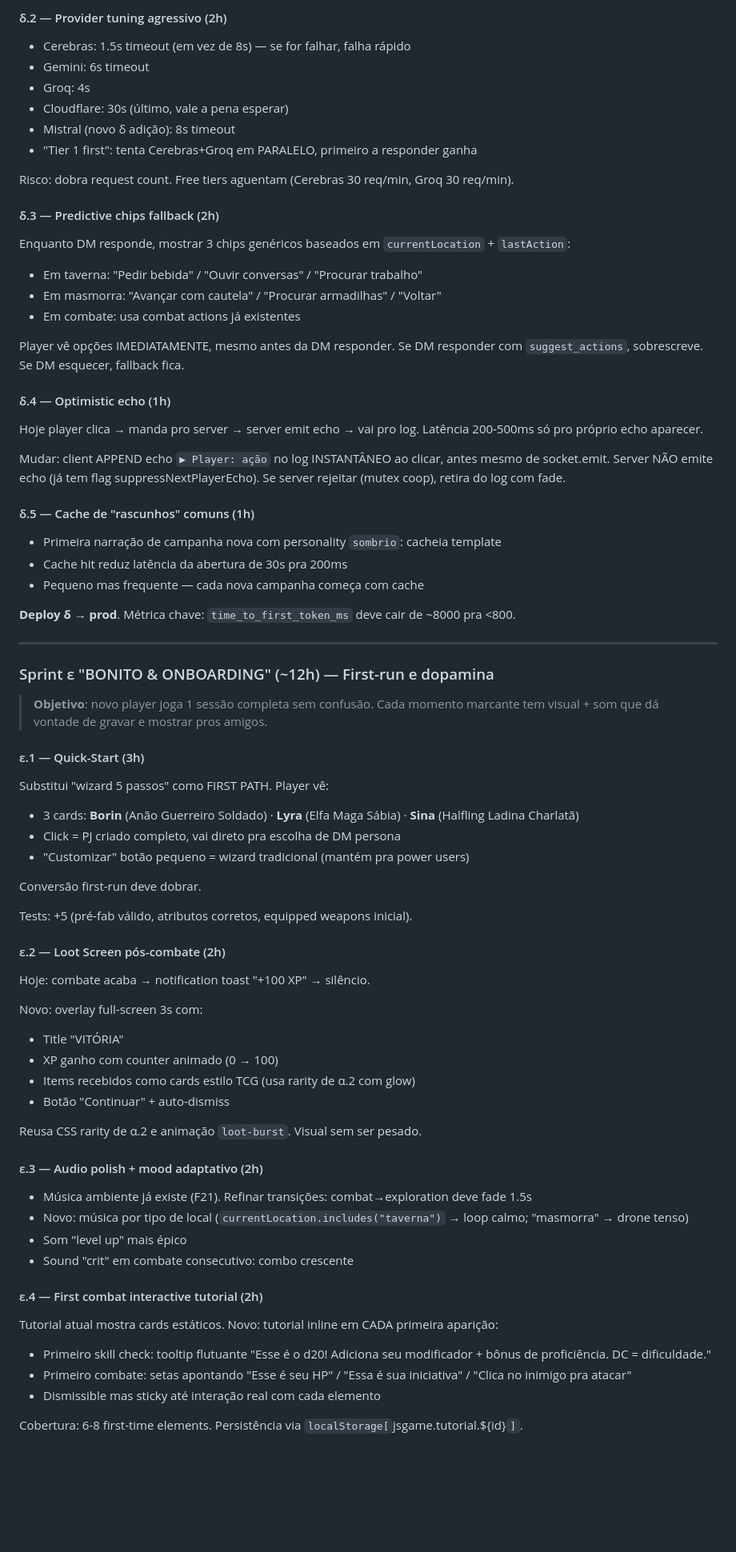
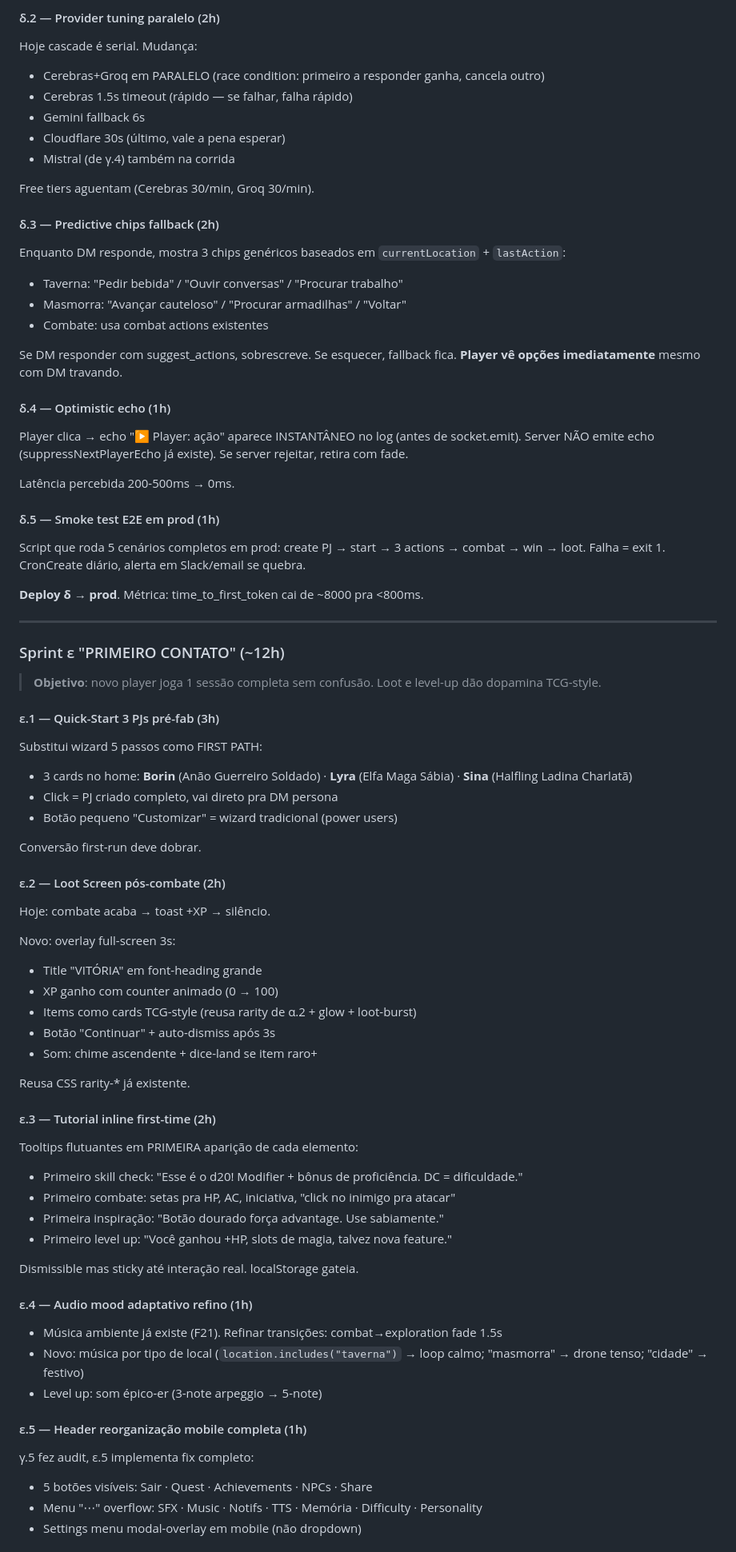
Before and after one commit to salvatori-wq/JSgame, a Markdown page: STRATEGY_LISO_VICIANTE.md, the part around one of its changes. Shown at 80% size. GitHub-like rendering; blank space fills up the shorter version.

```diff
--- a/STRATEGY_LISO_VICIANTE.md
+++ b/STRATEGY_LISO_VICIANTE.md
@@ -88,72 +126,75 @@ Tests: streaming buffer parse, mid-stream cancel ao mudar de ação, recover de
 
-#### δ.2 — Provider tuning agressivo (2h)
-- Cerebras: 1.5s timeout (em vez de 8s) — se for falhar, falha rápido
-- Gemini: 6s timeout
-- Groq: 4s
-- Cloudflare: 30s (último, vale a pena esperar)
-- Mistral (novo δ adição): 8s timeout
-- "Tier 1 first": tenta Cerebras+Groq em PARALELO, primeiro a responder ganha
+#### δ.2 — Provider tuning paralelo (2h)
+Hoje cascade é serial. Mudança:
+- Cerebras+Groq em PARALELO (race condition: primeiro a responder ganha, cancela outro)
+- Cerebras 1.5s timeout (rápido — se falhar, falha rápido)
+- Gemini fallback 6s
+- Cloudflare 30s (último, vale a pena esperar)
+- Mistral (de γ.4) também na corrida
 
-Risco: dobra request count. Free tiers aguentam (Cerebras 30 req/min, Groq 30 req/min).
+Free tiers aguentam (Cerebras 30/min, Groq 30/min).
 
 #### δ.3 — Predictive chips fallback (2h)
-Enquanto DM responde, mostrar 3 chips genéricos baseados em `currentLocation` + `lastAction`:
-- Em taverna: "Pedir bebida" / "Ouvir conversas" / "Procurar trabalho"
-- Em masmorra: "Avançar com cautela" / "Procurar armadilhas" / "Voltar"
-- Em combate: usa combat actions já existentes
+Enquanto DM responde, mostra 3 chips genéricos baseados em `currentLocation` + `lastAction`:
+- Taverna: "Pedir bebida" / "Ouvir conversas" / "Procurar trabalho"
+- Masmorra: "Avançar cauteloso" / "Procurar armadilhas" / "Voltar"
+- Combate: usa combat actions existentes
 
-Player vê opções IMEDIATAMENTE, mesmo antes da DM responder. Se DM responder com `suggest_actions`, sobrescreve. Se DM esquecer, fallback fica.
+Se DM responder com suggest_actions, sobrescreve. Se esquecer, fallback fica. **Player vê opções imediatamente** mesmo com DM travando.
 
 #### δ.4 — Optimistic echo (1h)
-Hoje player clica → manda pro server → server emit echo → vai pro log. Latência 200-500ms só pro próprio echo aparecer.
+Player clica → echo "▶ Player: ação" aparece INSTANTÂNEO no log (antes de socket.emit). Server NÃO emite echo (suppressNextPlayerEcho já existe). Se server rejeitar, retira com fade.
 
-Mudar: client APPEND echo `▶ Player: ação` no log INSTANTÂNEO ao clicar, antes mesmo de socket.emit. Server NÃO emite echo (já tem flag suppressNextPlayerEcho). Se server rejeitar (mutex coop), retira do log com fade.
+Latência percebida 200-500ms → 0ms.
 
-#### δ.5 — Cache de "rascunhos" comuns (1h)
-- Primeira narração de campanha nova com personality `sombrio`: cacheia template
-- Cache hit reduz latência da abertura de 30s pra 200ms
-- Pequeno mas frequente — cada nova campanha começa com cache
+#### δ.5 — Smoke test E2E em prod (1h)
+Script que roda 5 cenários completos em prod: create PJ → start → 3 actions → combat → win → loot. Falha = exit 1. CronCreate diário, alerta em Slack/email se quebra.
 
-**Deploy δ → prod**. Métrica chave: `time_to_first_token_ms` deve cair de ~8000 pra <800.
+**Deploy δ → prod**. Métrica: time_to_first_token cai de ~8000 pra <800ms.
 
 ---
 
-### Sprint ε "BONITO & ONBOARDING" (~12h) — First-run e dopamina
+### Sprint ε "PRIMEIRO CONTATO" (~12h)
 
-> **Objetivo**: novo player joga 1 sessão completa sem confusão. Cada momento marcante tem visual + som que dá vontade de gravar e mostrar pros amigos.
+> **Objetivo**: novo player joga 1 sessão completa sem confusão. Loot e level-up dão dopamina TCG-style.
 
-#### ε.1 — Quick-Start (3h)
-Substitui "wizard 5 passos" como FIRST PATH. Player vê:
-- 3 cards: **Borin** (Anão Guerreiro Soldado) · **Lyra** (Elfa Maga Sábia) · **Sina** (Halfling Ladina Charlatã)
-- Click = PJ criado completo, vai direto pra escolha de DM persona
-- "Customizar" botão pequeno = wizard tradicional (mantém pra power users)
+#### ε.1 — Quick-Start 3 PJs pré-fab (3h)
+Substitui wizard 5 passos como FIRST PATH:
+- 3 cards no home: **Borin** (Anão Guerreiro Soldado) · **Lyra** (Elfa Maga Sábia) · **Sina** (Halfling Ladina Charlatã)
+- Click = PJ criado completo, vai direto pra DM persona
+- Botão pequeno "Customizar" = wizard tradicional (power users)
 
 Conversão first-run deve dobrar.
 
-Tests: +5 (pré-fab válido, atributos corretos, equipped weapons inicial).
+#### ε.2 — Loot Screen pós-combate (2h)
+Hoje: combate acaba → toast +XP → silêncio.
 
-#### ε.2 — Loot Screen pós-combate (2h)
-Hoje: combate acaba → notification toast "+100 XP" → silêncio.
+Novo: overlay full-screen 3s:
+- Title "VITÓRIA" em font-heading grande
+- XP ganho com counter animado (0 → 100)
+- Items como cards TCG-style (reusa rarity de α.2 + glow + loot-burst)
+- Botão "Continuar" + auto-dismiss após 3s
+- Som: chime ascendente + dice-land se item raro+
 
-Novo: overlay full-screen 3s com:
-- Title "VITÓRIA"
-- XP ganho com counter animado (0 → 100)
-- Items recebidos como cards estilo TCG (usa rarity de α.2 com glow)
-- Botão "Continuar" + auto-dismiss
+Reusa CSS rarity-* já existente.
 
-Reusa CSS rarity de α.2 e animação `loot-burst`. Visual sem ser pesado.
+#### ε.3 — Tutorial inline first-time (2h)
+Tooltips flutuantes em PRIMEIRA aparição de cada elemento:
+- Primeiro skill check: "Esse é o d20! Modifier + bônus de proficiência. DC = dificuldade."
+- Primeiro combate: setas pra HP, AC, iniciativa, "click no inimigo pra atacar"
+- Primeira inspiração: "Botão dourado força advantage. Use sabiamente."
+- Primeiro level up: "Você ganhou +HP, slots de magia, talvez nova feature."
 
-#### ε.3 — Audio polish + mood adaptativo (2h)
-- Música ambiente já existe (F21). Refinar transições: combat→exploration deve fade 1.5s
-- Novo: música por tipo de local (`currentLocation.includes("taverna")` → loop calmo; "masmorra" → drone tenso)
-- Som "level up" mais épico
-- Sound "crit" em combate consecutivo: combo crescente
+Dismissible mas sticky até interação real. localStorage gateia.
 
-#### ε.4 — First combat interactive tutorial (2h)
-Tutorial atual mostra cards estáticos. Novo: tutorial inline em CADA primeira aparição:
-- Primeiro skill check: tooltip flutuante "Esse é o d20! Adiciona seu modificador + bônus de proficiência. DC = dificuldade."
-- Primeiro combate: setas apontando "Esse é seu HP" / "Essa é sua iniciativa" / "Clica no inimigo pra atacar"
-- Dismissible mas sticky até interação real com cada elemento
+#### ε.4 — Audio mood adaptativo refino (1h)
+- Música ambiente já existe (F21). Refinar transições: combat→exploration fade 1.5s
+- Novo: música por tipo de local (`location.includes("taverna")` → loop calmo; "masmorra" → drone tenso; "cidade" → festivo)
+- Level up: som épico-er (3-note arpeggio → 5-note)
 
-Cobertura: 6-8 first-time elements. Persistência via `localStorage[`jsgame.tutorial.${id}`]`.
+#### ε.5 — Header reorganização mobile completa (1h)
+γ.5 fez audit, ε.5 implementa fix completo:
+- 5 botões visíveis: Sair · Quest · Achievements · NPCs · Share
+- Menu "⋯" overflow: SFX · Music · Notifs · TTS · Memória · Difficulty · Personality
+- Settings menu modal-overlay em mobile (não dropdown)
 
```
Also changed, not shown: other parts of STRATEGY_LISO_VICIANTE.md (+185 -159 lines).
